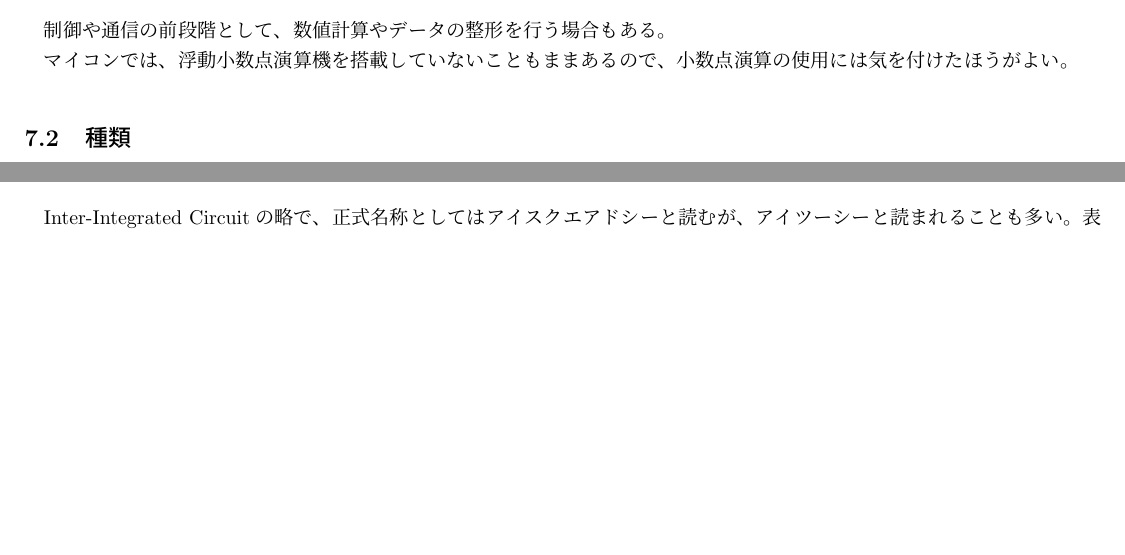
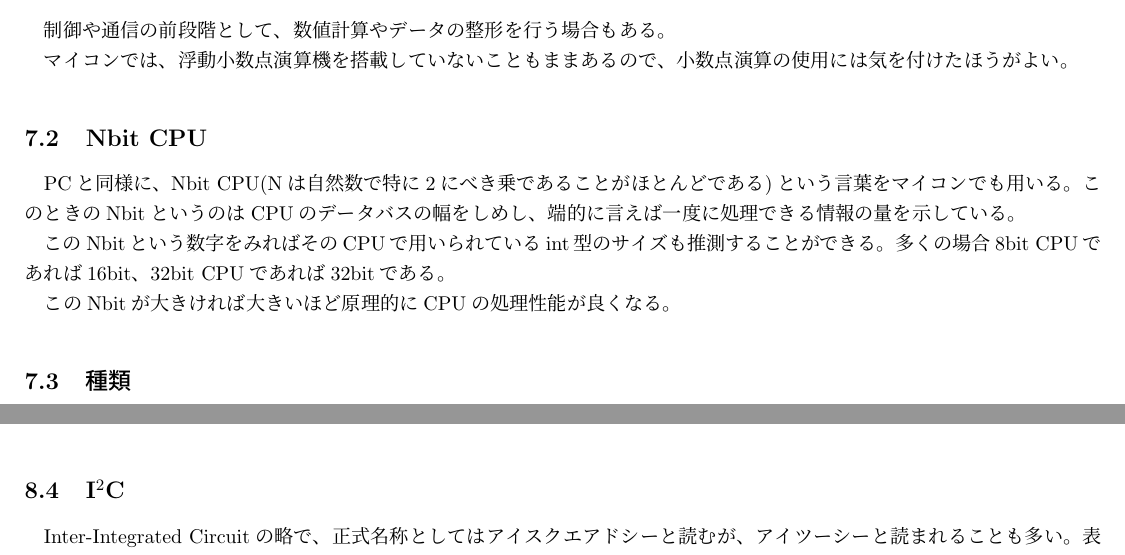
Before and after one commit to kikaiken/Manual4NewComer, a LaTeX document (Manual4NewComer.tex): two parts of pages 12 and 14 of 16, joined at a grey line, cut so that both start at the same text, the shorter picture padded with empty space. Compiled offline with upLaTeX and dvipdfmx.

Commit message:
Nbit CPUの節を追加

```diff
--- a/Manual4NewComer.tex
+++ b/Manual4NewComer.tex
@@ -233,6 +233,12 @@ CNCには一般的にこのモーターが使われる。機械研究会の3Dプ
 制御や通信の前段階として、数値計算やデータの整形を行う場合もある。
 
 マイコンでは、浮動小数点演算機を搭載していないこともままあるので、小数点演算の使用には気を付けたほうがよい。
+\subsection{Nbit CPU}
+PCと同様に、Nbit CPU(Nは自然数で特に2にべき乗であることがほとんどである)という言葉をマイコンでも用いる。このときのNbitというのはCPUのデータバスの幅をしめし、端的に言えば一度に処理できる情報の量を示している。
+
+このNbitという数字をみればそのCPUで用いられているint型のサイズも推測することができる。多くの場合8bit CPUであれば16bit、32bit CPUであれば32bitである。
+
+このNbitが大きければ大きいほど原理的にCPUの処理性能が良くなる。
 \subsection{種類}
 \subsubsection{AVR}
 旧Atmel社(Microchip社によって買収)が開発したマイコン群の総称。8bitのものが主である。(32bitのものはARMベースであり、中身はほぼ別物である)
```
Also changed, not shown: Manual4NewComer.pdf, 5 other files.
